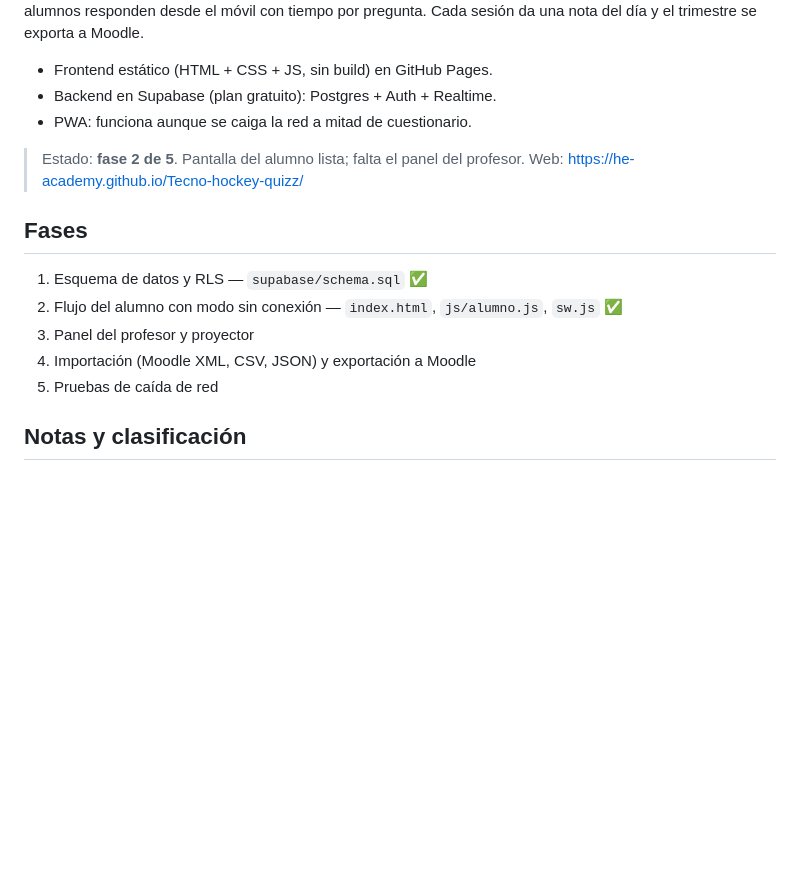
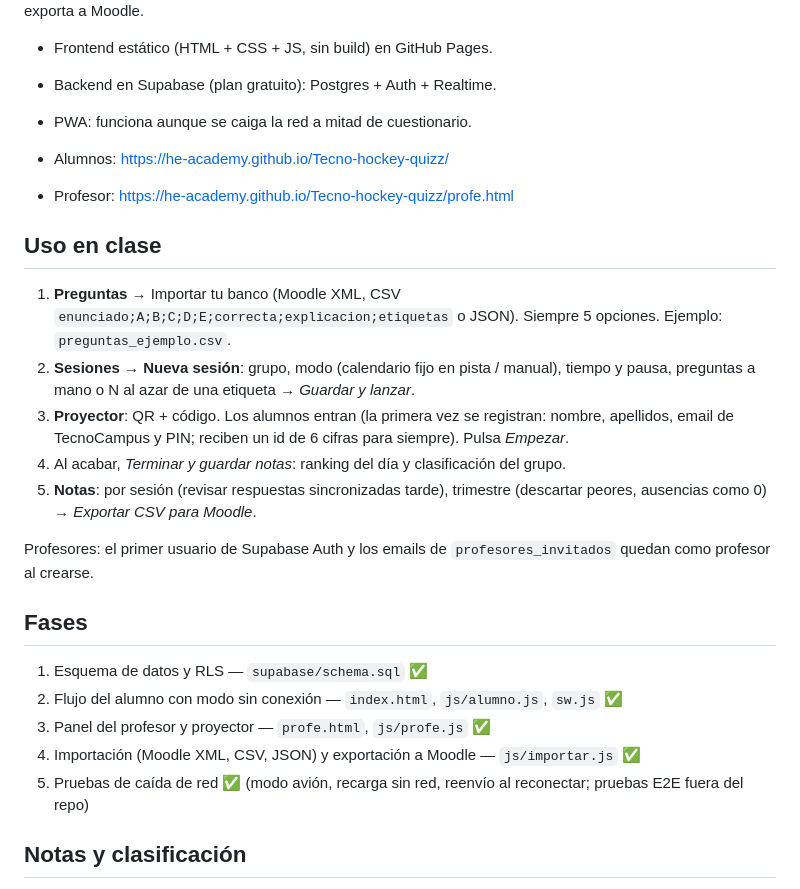
Before and after one commit to HE-academy/Tecno-hockey-quizz, a Markdown page: README.md, the part around the change. Drawn GitHub-style; blank space fills up the shorter version.

Commit message:
README: uso en clase y estado de las fases
Co-Authored-By: Claude Opus 5.5 <noreply@anthropic.com>

```diff
--- a/README.md
+++ b/README.md
@@ -7,16 +7,26 @@ Los alumnos responden desde el móvil con tiempo por pregunta. Cada sesión da u
 - Backend en Supabase (plan gratuito): Postgres + Auth + Realtime.
 - PWA: funciona aunque se caiga la red a mitad de cuestionario.
 
-> Estado: **fase 2 de 5**. Pantalla del alumno lista; falta el panel del profesor.
-> Web: https://he-academy.github.io/Tecno-hockey-quizz/
+- Alumnos: https://he-academy.github.io/Tecno-hockey-quizz/
+- Profesor: https://he-academy.github.io/Tecno-hockey-quizz/profe.html
+
+## Uso en clase
+
+1. **Preguntas** → Importar tu banco (Moodle XML, CSV `enunciado;A;B;C;D;E;correcta;explicacion;etiquetas` o JSON). Siempre 5 opciones. Ejemplo: `preguntas_ejemplo.csv`.
+2. **Sesiones → Nueva sesión**: grupo, modo (calendario fijo en pista / manual), tiempo y pausa, preguntas a mano o N al azar de una etiqueta → *Guardar y lanzar*.
+3. **Proyector**: QR + código. Los alumnos entran (la primera vez se registran: nombre, apellidos, email de TecnoCampus y PIN; reciben un id de 6 cifras para siempre). Pulsa *Empezar*.
+4. Al acabar, *Terminar y guardar notas*: ranking del día y clasificación del grupo.
+5. **Notas**: por sesión (revisar respuestas sincronizadas tarde), trimestre (descartar peores, ausencias como 0) → *Exportar CSV para Moodle*.
+
+Profesores: el primer usuario de Supabase Auth y los emails de `profesores_invitados` quedan como profesor al crearse.
 
 ## Fases
 
 1. Esquema de datos y RLS — `supabase/schema.sql` ✅
 2. Flujo del alumno con modo sin conexión — `index.html`, `js/alumno.js`, `sw.js` ✅
-3. Panel del profesor y proyector
-4. Importación (Moodle XML, CSV, JSON) y exportación a Moodle
-5. Pruebas de caída de red
+3. Panel del profesor y proyector — `profe.html`, `js/profe.js` ✅
+4. Importación (Moodle XML, CSV, JSON) y exportación a Moodle — `js/importar.js` ✅
+5. Pruebas de caída de red ✅ (modo avión, recarga sin red, reenvío al reconectar; pruebas E2E fuera del repo)
 
 ## Notas y clasificación
 
```
